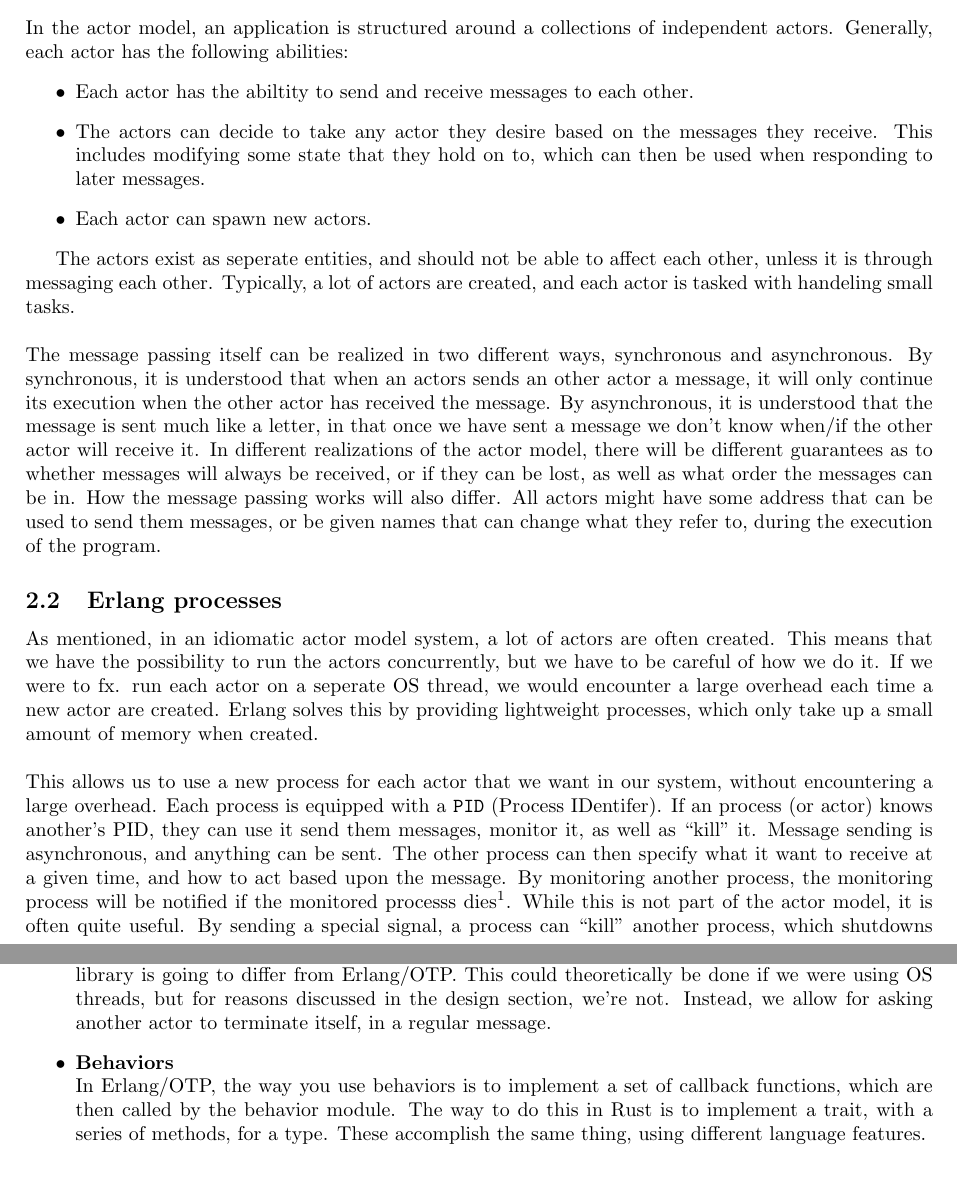
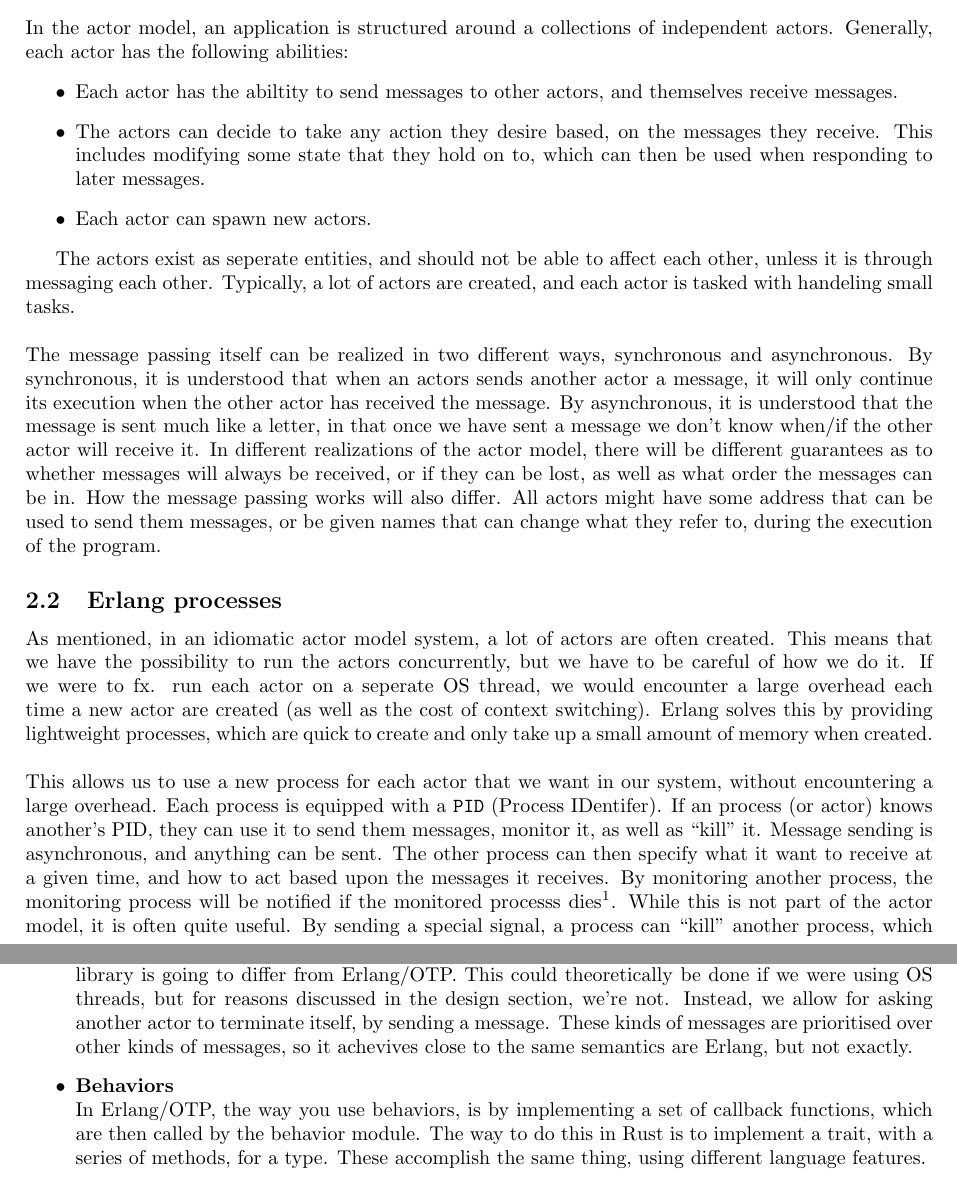
Before and after one commit to AndreasNicolaisen/Oir, a LaTeX document (report/report.tex): two parts of pages 1 and 3 of 9, joined at a grey line, cut so that both start at the same text. Compiled offline with pdfLaTeX.

Commit message:
Correct errors in background and analysis section

```diff
--- a/report/report.tex
+++ b/report/report.tex
@@ -69,11 +69,11 @@
 In the actor model, an application is structured around a collections of
 independent actors. Generally, each actor has the following abilities:
 \begin{itemize}
-\item Each actor has the abiltity to send and receive messages to
-  each other.
-\item The actors can decide to take any actor they desire based on the
-  messages they receive. This includes modifying some state that they hold on to,
-  which can then be used when responding to later messages.
+\item Each actor has the abiltity to send messages to other actors, and
+  themselves receive messages.
+\item The actors can decide to take any action they desire based, on the messages
+  they receive. This includes modifying some state that they hold on to, which
+  can then be used when responding to later messages.
 \item Each actor can spawn new actors.
 \end{itemize}
 
@@ -83,15 +83,15 @@ created, and each actor is tasked with handeling small tasks.\\
 
 \noindent
 The message passing itself can be realized in two different ways, synchronous
-and asynchronous. By synchronous, it is understood that when an actors sends an
-other actor a message, it will only continue its execution when the other actor
-has received the message. By asynchronous, it is understood that the message is
-sent much like a letter, in that once we have sent a message we don't know
-when/if the other actor will receive it. In different realizations of the actor
-model, there will be different guarantees as to whether messages will always be
-received, or if they can be lost, as well as what order the messages can be
-in. How the message passing works will also differ. All actors might have some
-address that can be used to send them messages, or be given names that can
+and asynchronous. By synchronous, it is understood that when an actors sends
+another actor a message, it will only continue its execution when the other
+actor has received the message. By asynchronous, it is understood that the
+message is sent much like a letter, in that once we have sent a message we don't
+know when/if the other actor will receive it. In different realizations of the
+actor model, there will be different guarantees as to whether messages will
+always be received, or if they can be lost, as well as what order the messages
+can be in. How the message passing works will also differ. All actors might have
+some address that can be used to send them messages, or be given names that can
 change what they refer to, during the execution of the program.
 
 \subsection{Erlang processes}
@@ -99,20 +99,18 @@ As mentioned, in an idiomatic actor model system, a lot of actors are often
 created. This means that we have the possibility to run the actors concurrently,
 but we have to be careful of how we do it. If we were to fx. run each actor on a
 seperate OS thread, we would encounter a large overhead each time a new actor
-are created. Erlang solves this by providing lightweight processes, which only
-take up a small amount of memory when created.\\
+are created (as well as the cost of context switching). Erlang solves this by
+providing lightweight processes, which are quick to create and only take up a
+small amount of memory when created.\\
 
-\noindent
-This allows us to use a new process for each actor that we want in our system,
-without encountering a large overhead. Each process is equipped with a
+\noindent This allows us to use a new process for each actor that we want in our
+system, without encountering a large overhead. Each process is equipped with a
 \texttt{PID} (Process IDentifer). If an process (or actor) knows another's PID,
-they can use it send them messages, monitor it, as well as ``kill'' it. Message
-sending is asynchronous, and anything can be sent. The other process can then
-specify what it want to receive at a given time, and how to act based upon the
-message. By monitoring another process, the monitoring process will be notified
-if the monitored processs dies\footnote{Processes can also link to each other,
-but that is beyond the scope if this project}. While this is not part of the
-actor model, it is often quite useful. By sending a special signal, a process
-can ``kill'' another process, which shutdowns the process, no matter what is was
-currently doing. This is useful when organizing actors in
-\textit{supervision trees}, which will be touched on in the next section.
+they can use it to send them messages, monitor it, as well as ``kill'' it.
+Message sending is asynchronous, and anything can be sent. The other process can
+then specify what it want to receive at a given time, and how to act based upon
+the messages it receives. By monitoring another process, the monitoring process
+will be notified if the monitored processs dies\footnote{Processes can also link
+to each other, but that is beyond the scope if this project}. While this is not
+part of the actor model, it is often quite useful. By sending a special signal,
+a process can ``kill'' another process, which shutdowns the process, no matter
@@ -189,9 +192,11 @@ user implements their part of the actor.
   the points where our library is going to differ from Erlang/OTP. This could
   theoretically be done if we were using OS threads, but for reasons discussed
   in the design section, we're not. Instead, we allow for asking another actor
-  to terminate itself, in a regular message.
+  to terminate itself, by sending a message. These kinds of messages are
+  prioritised over other kinds of messages, so it achevives close to the same
+  semantics are Erlang, but not exactly.
 \item \textbf{Behaviors}\\
-  In Erlang/OTP, the way you use behaviors is to implement a set of callback
+  In Erlang/OTP, the way you use behaviors, is by implementing a set of callback
   functions, which are then called by the behavior module. The way to do this in
   Rust is to implement a trait, with a series of methods, for a type. These
   accomplish the same thing, using different language features.
```
Also changed, not shown: report/report.tex (19 more changed lines).
